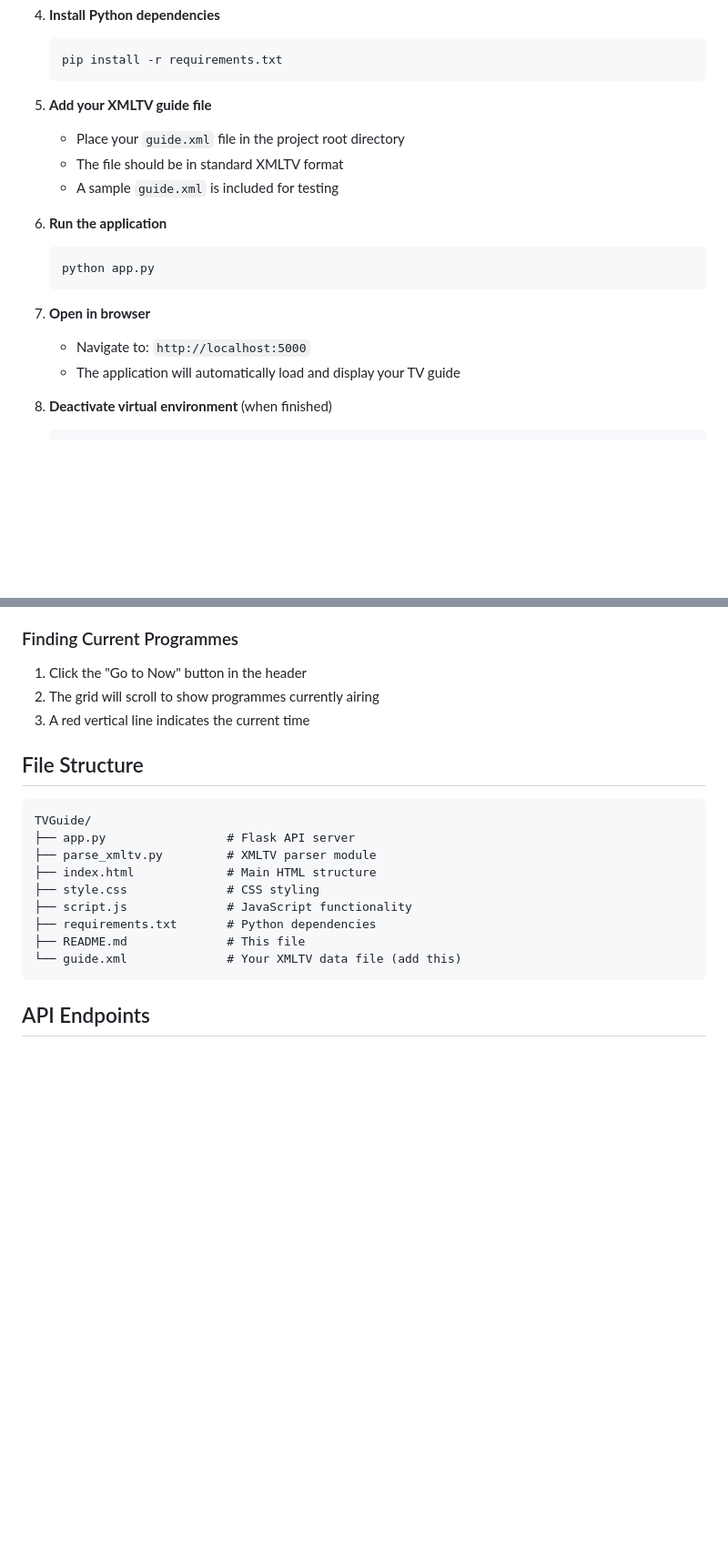
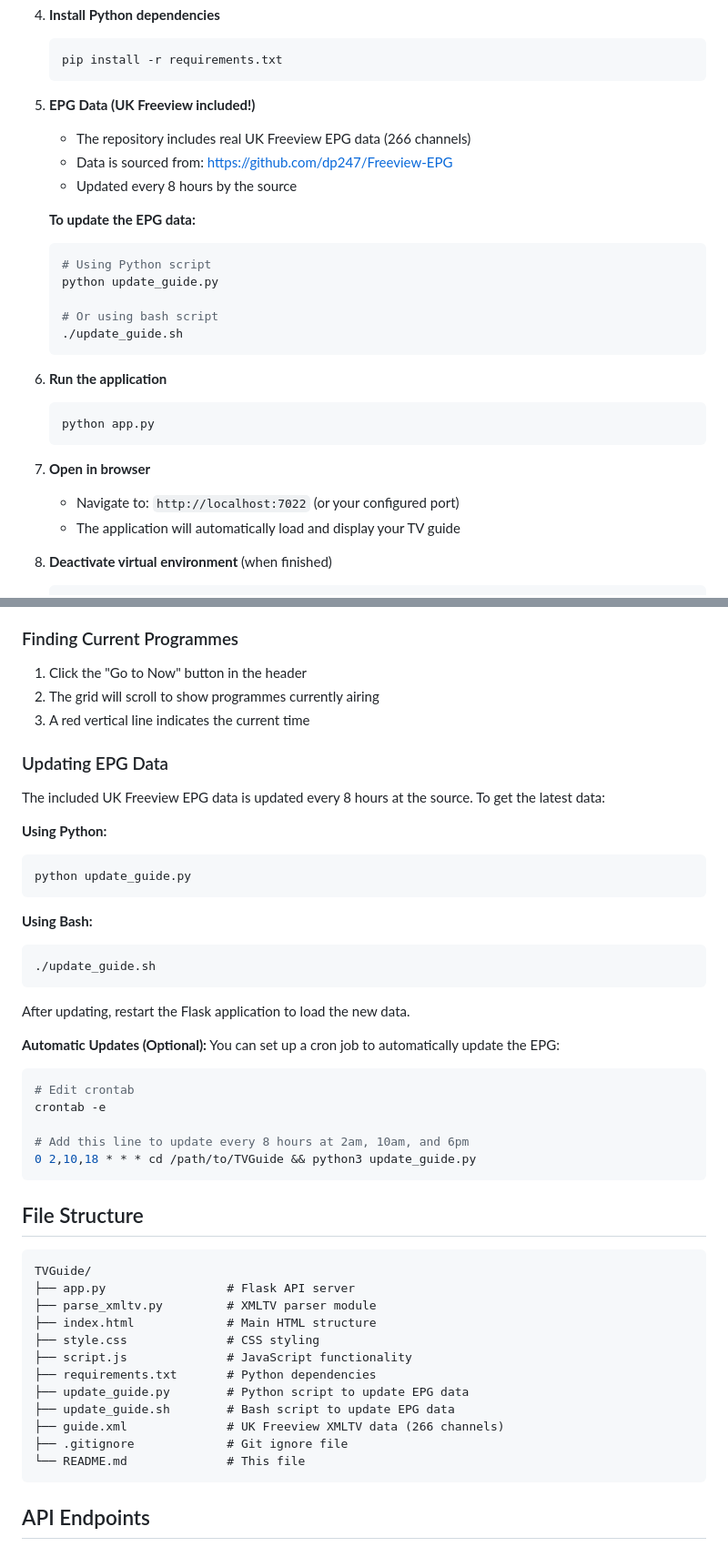
Before and after one commit to SoulFireMage/TVGuide, a Markdown page: README.md, 2 parts joined by grey strips. Shown at 91% size. Rendered like a GitHub page; blank space fills up the shorter version.

Commit message:
Update README with EPG update instructions and file structure

````diff
--- a/README.md
+++ b/README.md
@@ -73,10 +73,19 @@ A full-stack web application for displaying and managing TV programme schedules
    pip install -r requirements.txt
    ```
 
-5. **Add your XMLTV guide file**
-   - Place your `guide.xml` file in the project root directory
-   - The file should be in standard XMLTV format
-   - A sample `guide.xml` is included for testing
+5. **EPG Data (UK Freeview included!)**
+   - The repository includes real UK Freeview EPG data (266 channels)
+   - Data is sourced from: https://github.com/dp247/Freeview-EPG
+   - Updated every 8 hours by the source
+
+   **To update the EPG data:**
+   ```bash
+   # Using Python script
+   python update_guide.py
+
+   # Or using bash script
+   ./update_guide.sh
+   ```
 
 6. **Run the application**
    ```bash
@@ -84,7 +93,7 @@ A full-stack web application for displaying and managing TV programme schedules
    ```
 
 7. **Open in browser**
-   - Navigate to: `http://localhost:5000`
+   - Navigate to: `http://localhost:7022` (or your configured port)
    - The application will automatically load and display your TV guide
 
 8. **Deactivate virtual environment** (when finished)
@@ -134,6 +143,31 @@ python app.py
 2. The grid will scroll to show programmes currently airing
 3. A red vertical line indicates the current time
 
+### Updating EPG Data
+The included UK Freeview EPG data is updated every 8 hours at the source. To get the latest data:
+
+**Using Python:**
+```bash
+python update_guide.py
+```
+
+**Using Bash:**
+```bash
+./update_guide.sh
+```
+
+After updating, restart the Flask application to load the new data.
+
+**Automatic Updates (Optional):**
+You can set up a cron job to automatically update the EPG:
+```bash
+# Edit crontab
+crontab -e
+
+# Add this line to update every 8 hours at 2am, 10am, and 6pm
+0 2,10,18 * * * cd /path/to/TVGuide && python3 update_guide.py
+```
+
 ## File Structure
 
 ```
@@ -144,8 +178,11 @@ TVGuide/
 ├── style.css              # CSS styling
 ├── script.js              # JavaScript functionality
 ├── requirements.txt       # Python dependencies
-├── README.md              # This file
-└── guide.xml              # Your XMLTV data file (add this)
+├── update_guide.py        # Python script to update EPG data
+├── update_guide.sh        # Bash script to update EPG data
+├── guide.xml              # UK Freeview XMLTV data (266 channels)
+├── .gitignore             # Git ignore file
+└── README.md              # This file
 ```
 
 ## API Endpoints
````
